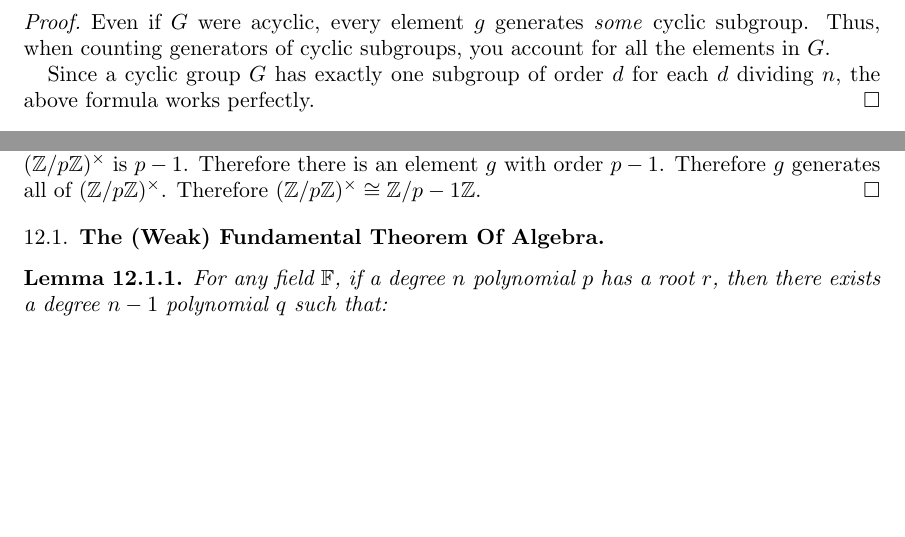
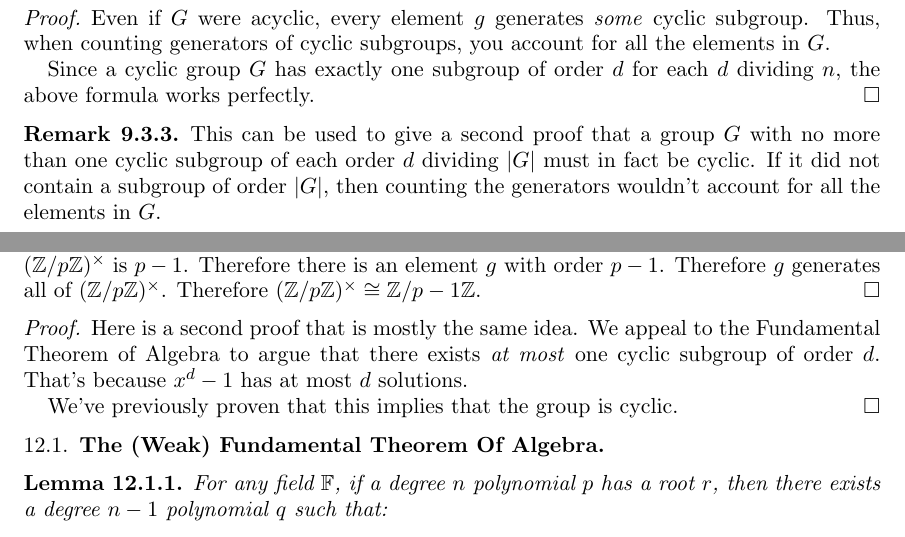
Before and after one commit to ruggeri/tech-notes, a LaTeX paper (math/rsa/rsa.tex, which reads math/rsa/09-factoring-the-cyclic-group-zmodn.tex, math/rsa/12-zmodpx-is-cyclic.tex): two parts of pages 19 and 24 of 26, joined at a grey line, cut so that both start at the same text, the shorter picture padded with empty space. Compiled offline with pdfLaTeX.

Commit message:
rsa: add alternative proofs that use a counting argument

```diff
--- a/math/rsa/09-factoring-the-cyclic-group-zmodn.tex
+++ b/math/rsa/09-factoring-the-cyclic-group-zmodn.tex
@@ -193,3 +182,11 @@
   Since a cyclic group $G$ has exactly one subgroup of order $d$
   for each $d$ dividing $n$, the above formula works perfectly.
 \end{proof}
+
+\begin{remark}
+  This can be used to give a second proof that a group $G$ with no more
+  than one cyclic subgroup of each order $d$ dividing $\order{G}$ must
+  in fact be cyclic. If it did not contain a subgroup of order
+  $\order{G}$, then counting the generators wouldn't account for all the
+  elements in $G$.
+\end{remark}
--- a/math/rsa/12-zmodpx-is-cyclic.tex
+++ b/math/rsa/12-zmodpx-is-cyclic.tex
@@ -52,6 +52,15 @@
   the exponent of $\Zmodpx$ is $p-1$. Therefore there is an element $g$
   with order $p-1$. Therefore $g$ generates all of $\Zmodpx$. Therefore
   $\Zmodpx \cong \Zmod{p-1}$.
+\end{proof}
+
+\begin{proof}
+  Here is a second proof that is mostly the same idea. We appeal to the
+  Fundamental Theorem of Algebra to argue that there exists \emph{at
+  most} one cyclic subgroup of order $d$. That's because $x^d - 1$ has
+  at most $d$ solutions.
+
+  We've previously proven that this implies that the group is cyclic.
 \end{proof}
 
 \subsection{The (Weak) Fundamental Theorem Of Algebra}
```
Also changed, not shown: math/rsa/09-factoring-the-cyclic-group-zmodn.tex (13 more changed lines).
